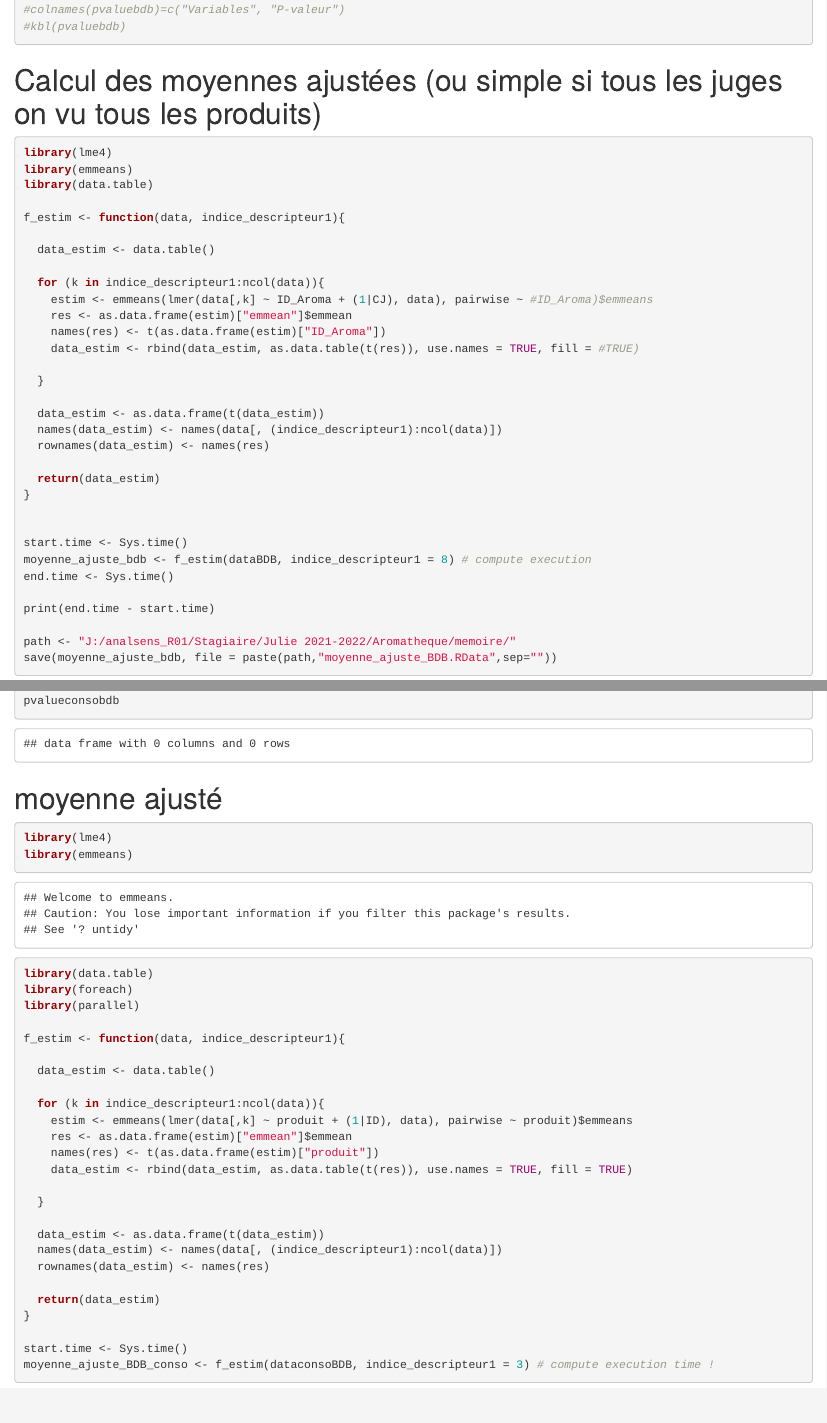
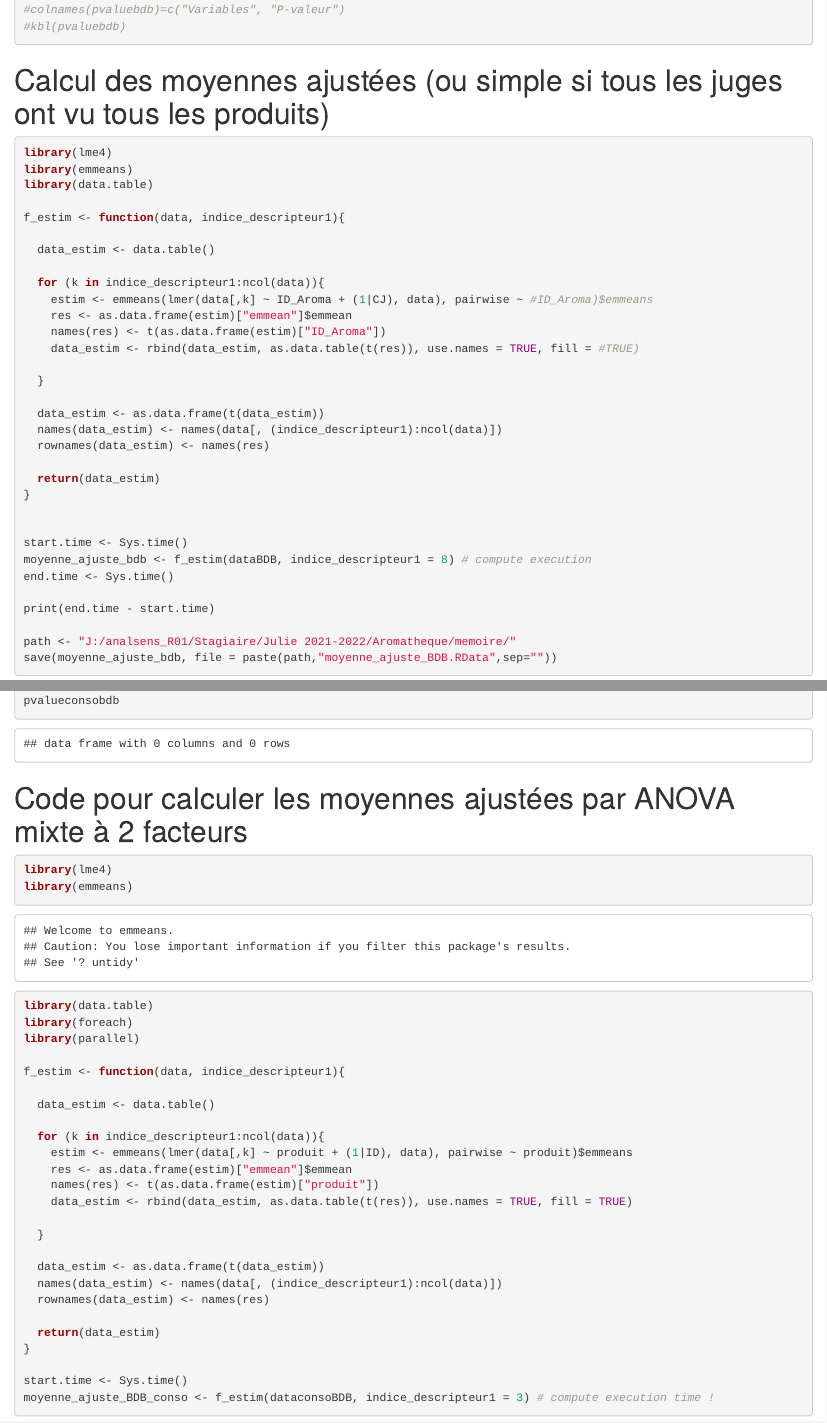
Before and after one commit to juliealleau/Alternance-Pierre-Fabre, an R Markdown document (Code_R_Aromatheque.Rmd): the page in a window 1100 px wide, from 2360 px down, and a second part further down, joined at a grey line. Rendered offline with R 4.5, knitr and Pandoc, with nearby package versions; some code elsewhere in the file could not run offline.

Commit message:
Update Code_R_Aromatheque.Rmd

````diff
--- a/Code_R_Aromatheque.Rmd
+++ b/Code_R_Aromatheque.Rmd
@@ -66,7 +66,7 @@ pvaluebdb = data.frame(desc[8:56],pvalbdb[8:56])
 #kbl(pvaluebdb)
 ```
 
-# Calcul des moyennes ajustées (ou simple si tous les juges on vu tous les produits)
+# Calcul des moyennes ajustées (ou simple si tous les juges ont vu tous les produits)
 
 ```{r}
 library(lme4)
@@ -278,7 +278,7 @@ pvalueconsobdb = data.frame(desc[3:23],pvalbdbc[3:23])
 pvalueconsobdb
 ```
 
-# moyenne ajusté
+# Code pour calculer les moyennes ajustées par ANOVA mixte à 2 facteurs
 
 ```{r}
 library(lme4)
````
